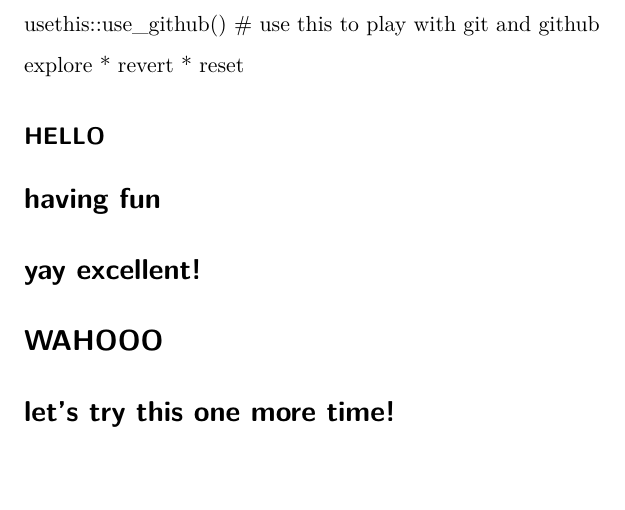
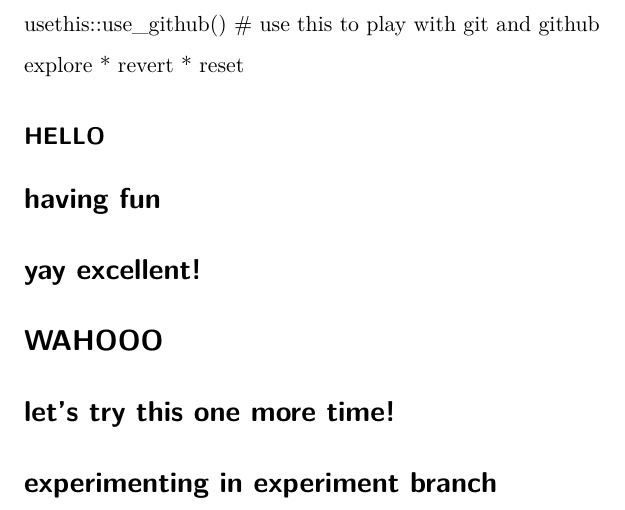
Before and after one commit to evajbean/ESM_262, a Quarto document (week.3/week.3.qmd): part of the page, cut so that both start at the same text. Rendered offline with R 4.5, knitr and Pandoc in place of Quarto, then LaTeX, with nearby package versions.

Commit message:
experiment

```diff
--- a/week.3/week.3.qmd
+++ b/week.3/week.3.qmd
@@ -22,3 +22,6 @@ explore \* revert \* reset
 
 
 # let's try this one more time!
+
+
+# experimenting in experiment branch
```
